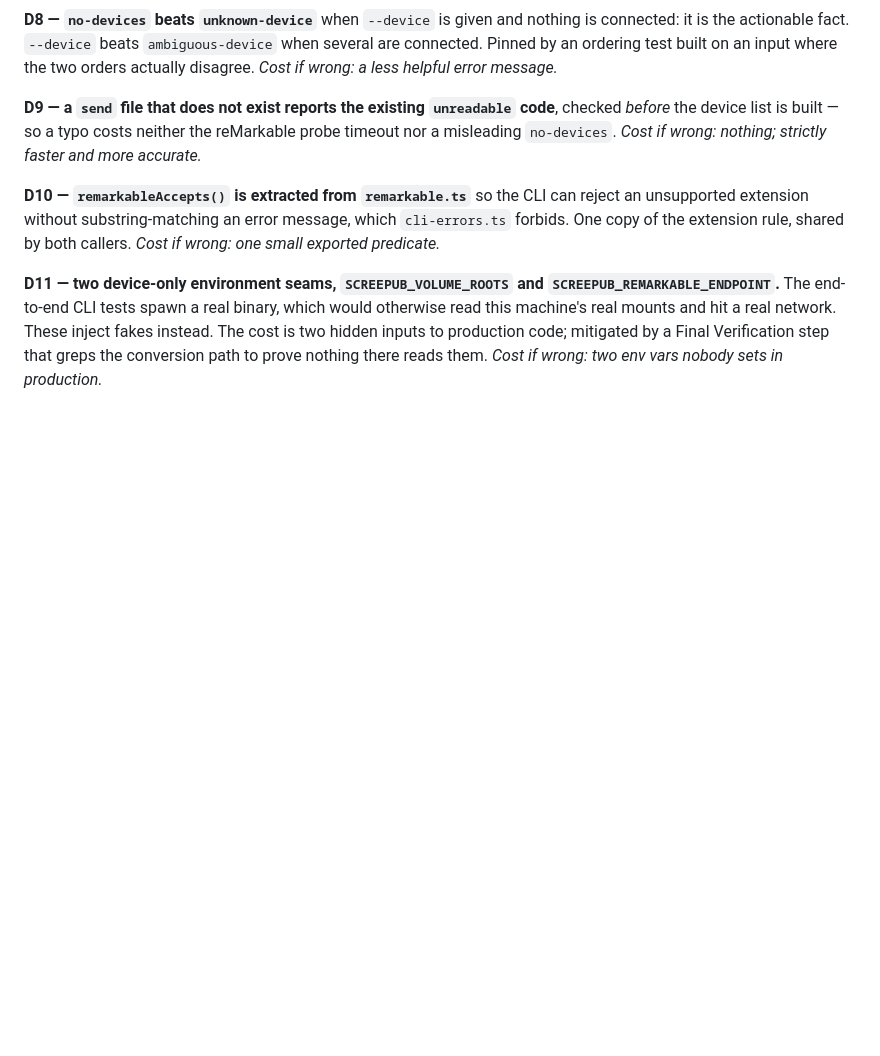
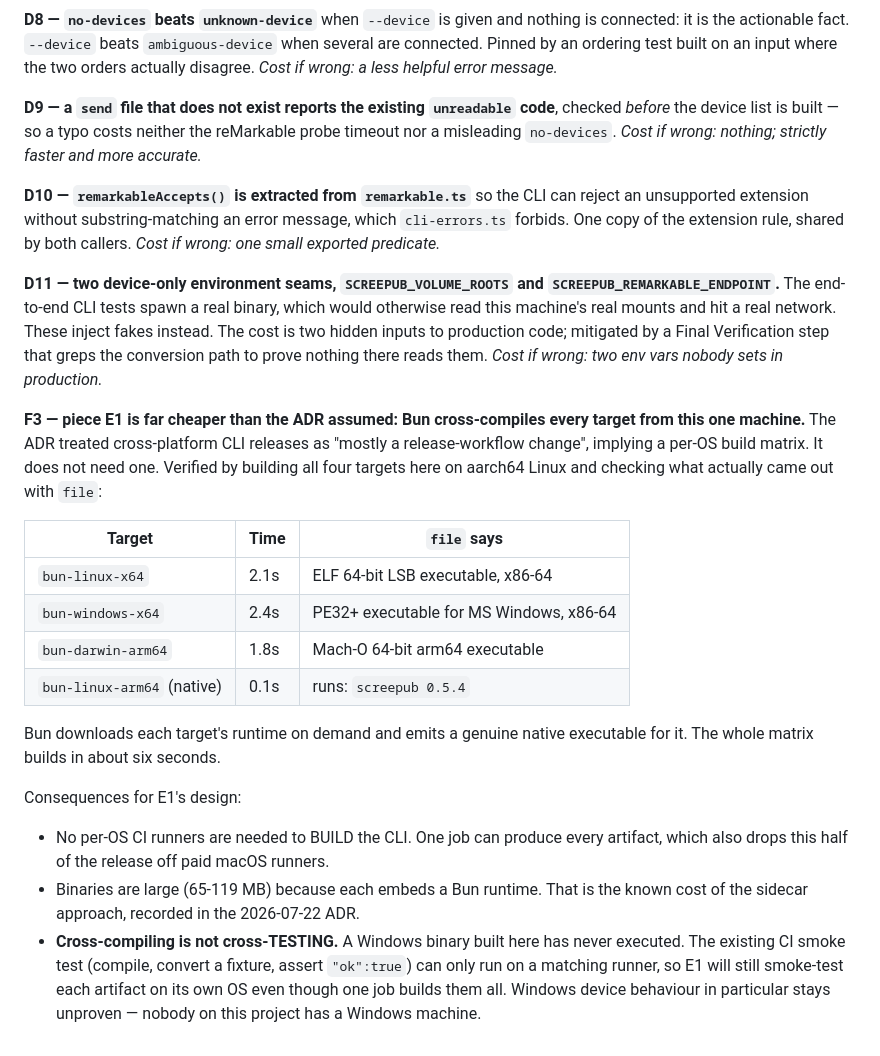
Before and after one commit to ssandweiss/screepub, a Markdown page: docs/superpowers/AUTONOMOUS-RUN-2026-09-13.md, the part around the change. Rendered like a GitHub page; blank space fills up the shorter version.

Commit message:
Record how cheaply Bun cross-compiles the CLI
Piece E1 assumed a per-OS build matrix. It does not need one: all four
targets build from this aarch64 Linux box in about six seconds, and file(1)
confirms real ELF, PE32+ and Mach-O executables. Cross-compiling still is not
cross-testing, which is the part E1 has to design around.

Co-Authored-By: Claude Opus 5 (1M context) <noreply@anthropic.com>
Claude-Session: https://claude.ai/code/session_01EwcqvziTDJLjcRbJF8ppbe

```diff
--- a/docs/superpowers/AUTONOMOUS-RUN-2026-09-13.md
+++ b/docs/superpowers/AUTONOMOUS-RUN-2026-09-13.md
@@ -147,3 +147,32 @@ mounts and hit a real network. These inject fakes instead. The cost is two
 hidden inputs to production code; mitigated by a Final Verification step that
 greps the conversion path to prove nothing there reads them. *Cost if wrong:
 two env vars nobody sets in production.*
+
+**F3 — piece E1 is far cheaper than the ADR assumed: Bun cross-compiles every
+target from this one machine.** The ADR treated cross-platform CLI releases as
+"mostly a release-workflow change", implying a per-OS build matrix. It does
+not need one. Verified by building all four targets here on aarch64 Linux and
+checking what actually came out with `file`:
+
+| Target | Time | `file` says |
+|---|---|---|
+| `bun-linux-x64` | 2.1s | ELF 64-bit LSB executable, x86-64 |
+| `bun-windows-x64` | 2.4s | PE32+ executable for MS Windows, x86-64 |
+| `bun-darwin-arm64` | 1.8s | Mach-O 64-bit arm64 executable |
+| `bun-linux-arm64` (native) | 0.1s | runs: `screepub 0.5.4` |
+
+Bun downloads each target's runtime on demand and emits a genuine native
+executable for it. The whole matrix builds in about six seconds.
+
+Consequences for E1's design:
+
+- No per-OS CI runners are needed to BUILD the CLI. One job can produce every
+  artifact, which also drops this half of the release off paid macOS runners.
+- Binaries are large (65-119 MB) because each embeds a Bun runtime. That is
+  the known cost of the sidecar approach, recorded in the 2026-07-22 ADR.
+- **Cross-compiling is not cross-TESTING.** A Windows binary built here has
+  never executed. The existing CI smoke test (compile, convert a fixture,
+  assert `"ok":true`) can only run on a matching runner, so E1 will still
+  smoke-test each artifact on its own OS even though one job builds them all.
+  Windows device behaviour in particular stays unproven — nobody on this
+  project has a Windows machine.
```
